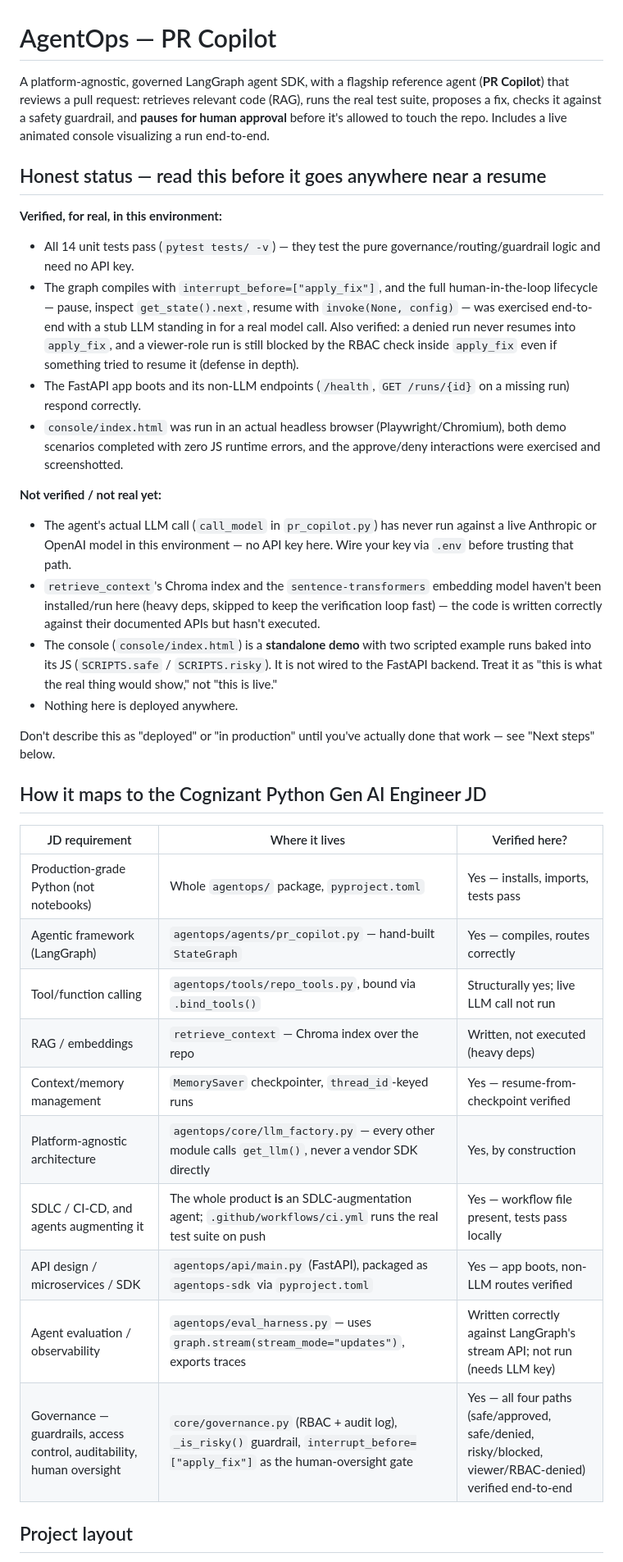
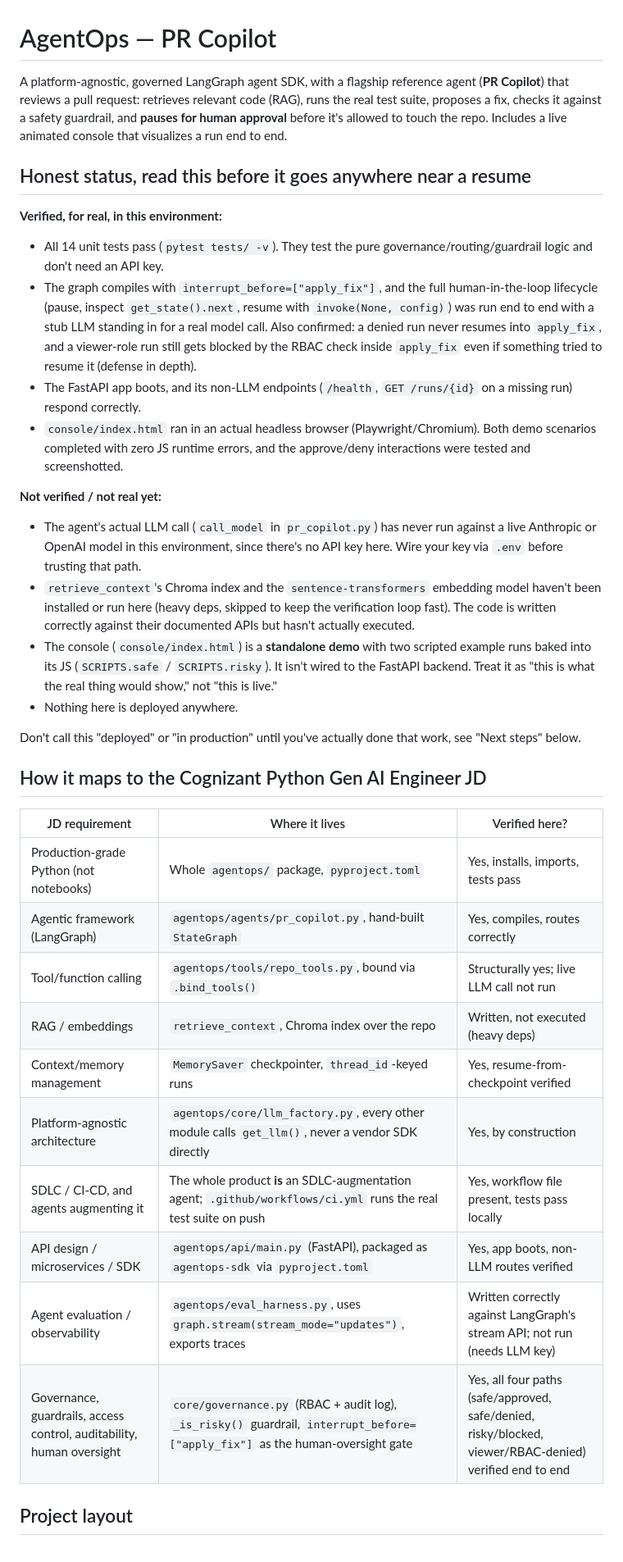
Before and after one commit to karthikeyakoyya/agentops-pr-copilot, a Markdown page: README.md, the part around one of its changes. Shown at 82% size. GitHub-like rendering.

````diff
--- a/README.md
+++ b/README.md
@@ -1,66 +1,39 @@
 # AgentOps — PR Copilot
 
-A platform-agnostic, governed LangGraph agent SDK, with a flagship
-reference agent (**PR Copilot**) that reviews a pull request: retrieves
-relevant code (RAG), runs the real test suite, proposes a fix, checks it
-against a safety guardrail, and **pauses for human approval** before
-it's allowed to touch the repo. Includes a live animated console
-visualizing a run end-to-end.
+A platform-agnostic, governed LangGraph agent SDK, with a flagship reference agent (**PR Copilot**) that reviews a pull request: retrieves relevant code (RAG), runs the real test suite, proposes a fix, checks it against a safety guardrail, and **pauses for human approval** before it's allowed to touch the repo. Includes a live animated console that visualizes a run end to end.
 
-## Honest status — read this before it goes anywhere near a resume
+## Honest status, read this before it goes anywhere near a resume
 
 **Verified, for real, in this environment:**
-- All 14 unit tests pass (`pytest tests/ -v`) — they test the pure
-  governance/routing/guardrail logic and need no API key.
-- The graph compiles with `interrupt_before=["apply_fix"]`, and the full
-  human-in-the-loop lifecycle — pause, inspect `get_state().next`,
-  resume with `invoke(None, config)` — was exercised end-to-end with a
-  stub LLM standing in for a real model call. Also verified: a denied
-  run never resumes into `apply_fix`, and a viewer-role run is still
-  blocked by the RBAC check inside `apply_fix` even if something tried
-  to resume it (defense in depth).
-- The FastAPI app boots and its non-LLM endpoints (`/health`,
-  `GET /runs/{id}` on a missing run) respond correctly.
-- `console/index.html` was run in an actual headless browser
-  (Playwright/Chromium), both demo scenarios completed with zero
-  JS runtime errors, and the approve/deny interactions were exercised
-  and screenshotted.
+- All 14 unit tests pass (`pytest tests/ -v`). They test the pure governance/routing/guardrail logic and don't need an API key.
+- The graph compiles with `interrupt_before=["apply_fix"]`, and the full human-in-the-loop lifecycle (pause, inspect `get_state().next`, resume with `invoke(None, config)`) was run end to end with a stub LLM standing in for a real model call. Also confirmed: a denied run never resumes into `apply_fix`, and a viewer-role run still gets blocked by the RBAC check inside `apply_fix` even if something tried to resume it (defense in depth).
+- The FastAPI app boots, and its non-LLM endpoints (`/health`, `GET /runs/{id}` on a missing run) respond correctly.
+- `console/index.html` ran in an actual headless browser (Playwright/Chromium). Both demo scenarios completed with zero JS runtime errors, and the approve/deny interactions were tested and screenshotted.
 
 **Not verified / not real yet:**
-- The agent's actual LLM call (`call_model` in `pr_copilot.py`) has
-  never run against a live Anthropic or OpenAI model in this
-  environment — no API key here. Wire your key via `.env` before
-  trusting that path.
-- `retrieve_context`'s Chroma index and the `sentence-transformers`
-  embedding model haven't been installed/run here (heavy deps, skipped
-  to keep the verification loop fast) — the code is written correctly
-  against their documented APIs but hasn't executed.
-- The console (`console/index.html`) is a **standalone demo** with two
-  scripted example runs baked into its JS (`SCRIPTS.safe` /
-  `SCRIPTS.risky`). It is not wired to the FastAPI backend. Treat it as
-  "this is what the real thing would show," not "this is live."
+- The agent's actual LLM call (`call_model` in `pr_copilot.py`) has never run against a live Anthropic or OpenAI model in this environment, since there's no API key here. Wire your key via `.env` before trusting that path.
+- `retrieve_context`'s Chroma index and the `sentence-transformers` embedding model haven't been installed or run here (heavy deps, skipped to keep the verification loop fast). The code is written correctly against their documented APIs but hasn't actually executed.
+- The console (`console/index.html`) is a **standalone demo** with two scripted example runs baked into its JS (`SCRIPTS.safe` / `SCRIPTS.risky`). It isn't wired to the FastAPI backend. Treat it as "this is what the real thing would show," not "this is live."
 - Nothing here is deployed anywhere.
 
-Don't describe this as "deployed" or "in production" until you've
-actually done that work — see "Next steps" below.
+Don't call this "deployed" or "in production" until you've actually done that work, see "Next steps" below.
 
 ## How it maps to the Cognizant Python Gen AI Engineer JD
 
 | JD requirement | Where it lives | Verified here? |
 |---|---|---|
-| Production-grade Python (not notebooks) | Whole `agentops/` package, `pyproject.toml` | Yes — installs, imports, tests pass |
-| Agentic framework (LangGraph) | `agentops/agents/pr_copilot.py` — hand-built `StateGraph` | Yes — compiles, routes correctly |
+| Production-grade Python (not notebooks) | Whole `agentops/` package, `pyproject.toml` | Yes, installs, imports, tests pass |
+| Agentic framework (LangGraph) | `agentops/agents/pr_copilot.py`, hand-built `StateGraph` | Yes, compiles, routes correctly |
 | Tool/function calling | `agentops/tools/repo_tools.py`, bound via `.bind_tools()` | Structurally yes; live LLM call not run |
-| RAG / embeddings | `retrieve_context` — Chroma index over the repo | Written, not executed (heavy deps) |
-| Context/memory management | `MemorySaver` checkpointer, `thread_id`-keyed runs | Yes — resume-from-checkpoint verified |
-| Platform-agnostic architecture | `agentops/core/llm_factory.py` — every other module calls `get_llm()`, never a vendor SDK directly | Yes, by construction |
-| SDLC / CI-CD, and agents augmenting it | The whole product **is** an SDLC-augmentation agent; `.github/workflows/ci.yml` runs the real test suite on push | Yes — workflow file present, tests pass locally |
-| API design / microservices / SDK | `agentops/api/main.py` (FastAPI), packaged as `agentops-sdk` via `pyproject.toml` | Yes — app boots, non-LLM routes verified |
-| Agent evaluation / observability | `agentops/eval_harness.py` — uses `graph.stream(stream_mode="updates")`, exports traces | Written correctly against LangGraph's stream API; not run (needs LLM key) |
-| Governance — guardrails, access control, auditability, human oversight | `core/governance.py` (RBAC + audit log), `_is_risky()` guardrail, `interrupt_before=["apply_fix"]` as the human-oversight gate | Yes — all four paths (safe/approved, safe/denied, risky/blocked, viewer/RBAC-denied) verified end-to-end |
+| RAG / embeddings | `retrieve_context`, Chroma index over the repo | Written, not executed (heavy deps) |
+| Context/memory management | `MemorySaver` checkpointer, `thread_id`-keyed runs | Yes, resume-from-checkpoint verified |
+| Platform-agnostic architecture | `agentops/core/llm_factory.py`, every other module calls `get_llm()`, never a vendor SDK directly | Yes, by construction |
+| SDLC / CI-CD, and agents augmenting it | The whole product **is** an SDLC-augmentation agent; `.github/workflows/ci.yml` runs the real test suite on push | Yes, workflow file present, tests pass locally |
+| API design / microservices / SDK | `agentops/api/main.py` (FastAPI), packaged as `agentops-sdk` via `pyproject.toml` | Yes, app boots, non-LLM routes verified |
+| Agent evaluation / observability | `agentops/eval_harness.py`, uses `graph.stream(stream_mode="updates")`, exports traces | Written correctly against LangGraph's stream API; not run (needs LLM key) |
+| Governance, guardrails, access control, auditability, human oversight | `core/governance.py` (RBAC + audit log), `_is_risky()` guardrail, `interrupt_before=["apply_fix"]` as the human-oversight gate | Yes, all four paths (safe/approved, safe/denied, risky/blocked, viewer/RBAC-denied) verified end to end |
 
 ## Project layout
 
-```
 agentops-pr-copilot/
 ├── agentops/
````
Also changed, not shown: other parts of README.md (+23 -32 lines).
